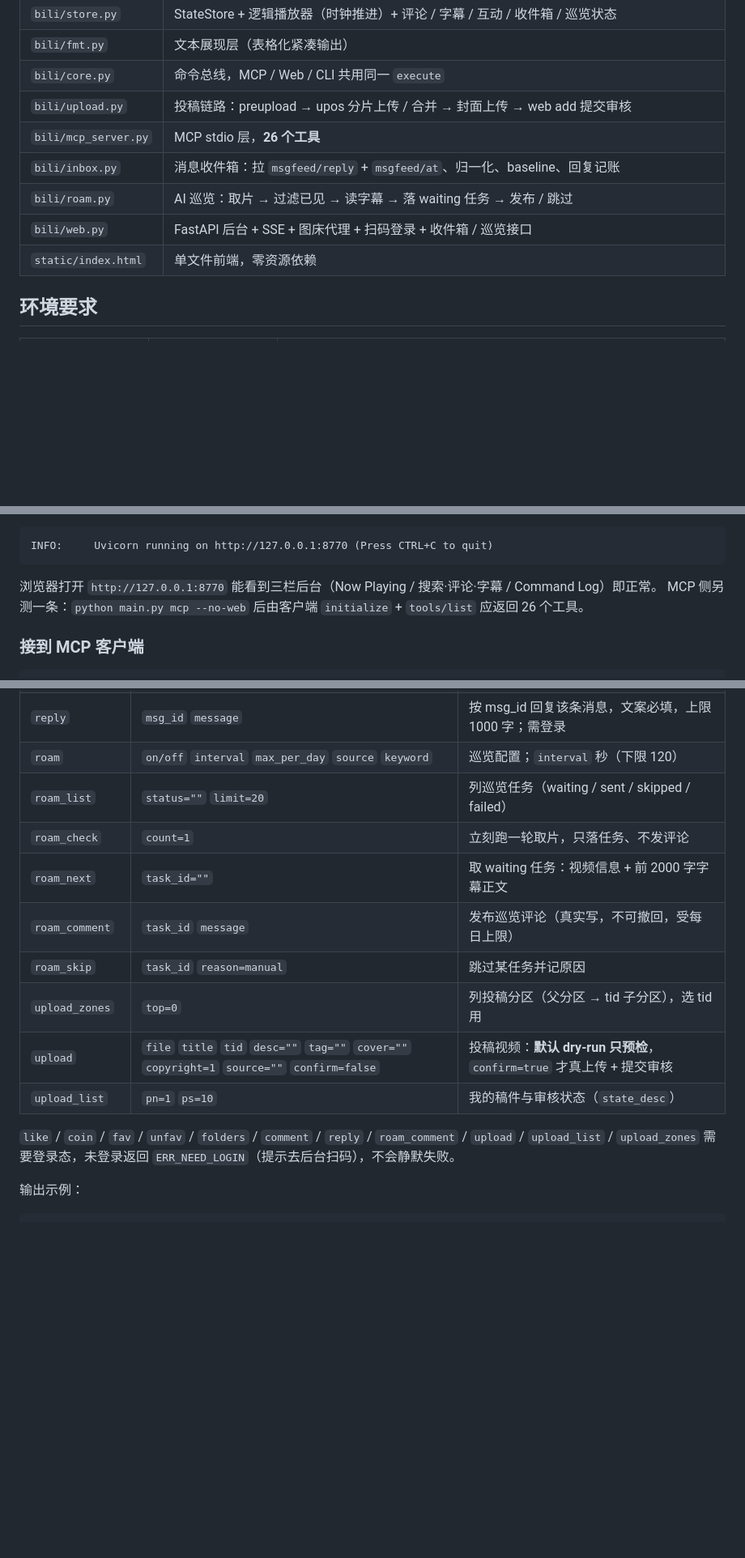
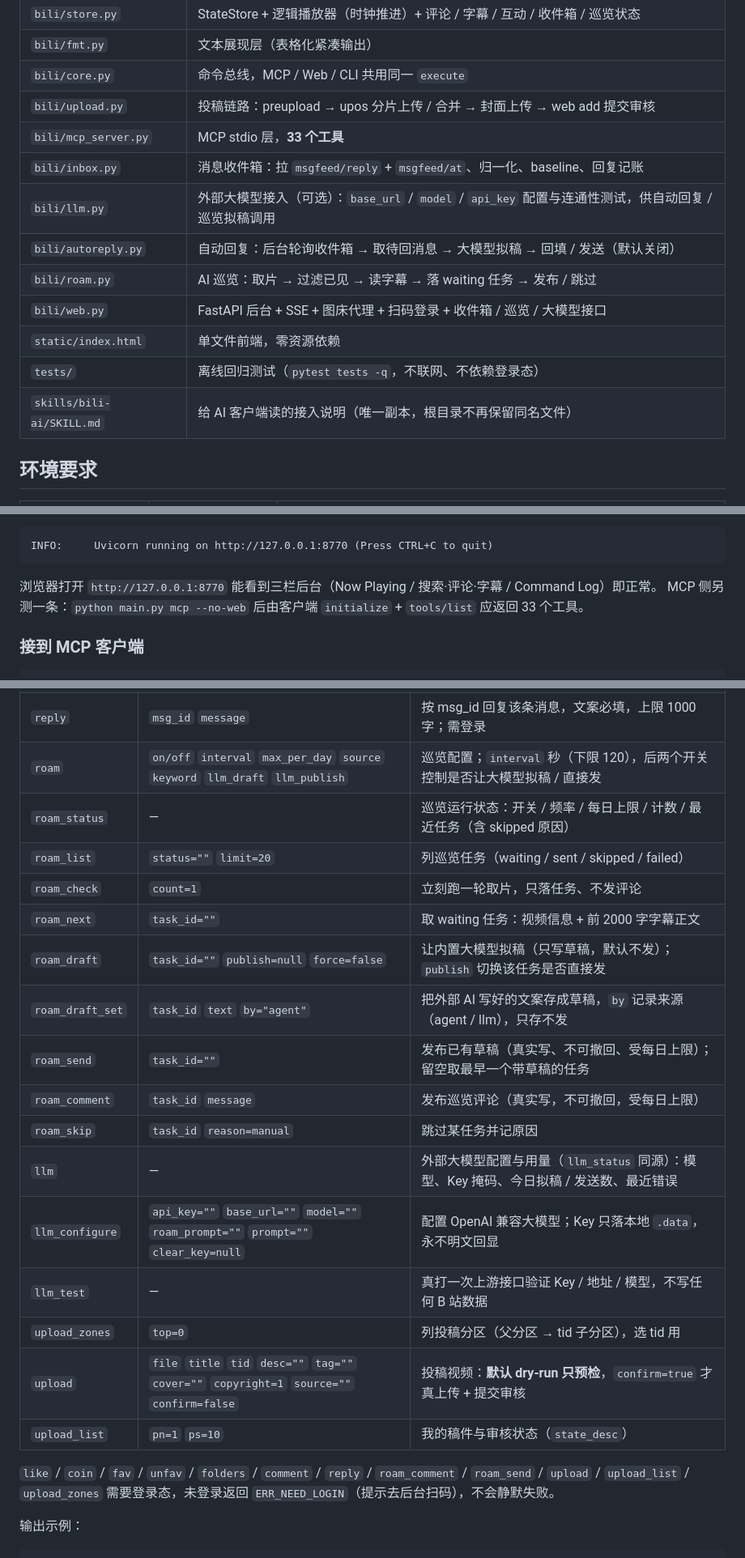
Before and after one commit to wjw-exe/bili-ai, a Markdown page: README.md, 3 parts joined by grey strips. Shown at 81% size. GitHub-like rendering; blank space fills up the shorter version.

````diff
--- a/README.md
+++ b/README.md
@@ -90,11 +90,15 @@ bili-ai 的三条设计原则：
 | `bili/fmt.py` | 文本展现层（表格化紧凑输出） |
 | `bili/core.py` | 命令总线，MCP / Web / CLI 共用同一 `execute` |
 | `bili/upload.py` | 投稿链路：preupload → upos 分片上传 / 合并 → 封面上传 → web add 提交审核 |
-| `bili/mcp_server.py` | MCP stdio 层，**26 个工具** |
+| `bili/mcp_server.py` | MCP stdio 层，**33 个工具** |
 | `bili/inbox.py` | 消息收件箱：拉 `msgfeed/reply` + `msgfeed/at`、归一化、baseline、回复记账 |
+| `bili/llm.py` | 外部大模型接入（可选）：`base_url` / `model` / `api_key` 配置与连通性测试，供自动回复 / 巡览拟稿调用 |
+| `bili/autoreply.py` | 自动回复：后台轮询收件箱 → 取待回消息 → 大模型拟稿 → 回填 / 发送（默认关闭） |
 | `bili/roam.py` | AI 巡览：取片 → 过滤已见 → 读字幕 → 落 waiting 任务 → 发布 / 跳过 |
-| `bili/web.py` | FastAPI 后台 + SSE + 图床代理 + 扫码登录 + 收件箱 / 巡览接口 |
+| `bili/web.py` | FastAPI 后台 + SSE + 图床代理 + 扫码登录 + 收件箱 / 巡览 / 大模型接口 |
 | `static/index.html` | 单文件前端，零资源依赖 |
+| `tests/` | 离线回归测试（`pytest tests -q`，不联网、不依赖登录态） |
+| `skills/bili-ai/SKILL.md` | 给 AI 客户端读的接入说明（唯一副本，根目录不再保留同名文件） |
 
 ## 环境要求
 
@@ -170,7 +174,7 @@ INFO:     Uvicorn running on http://127.0.0.1:8770 (Press CTRL+C to quit)
 ```
 
 浏览器打开 `http://127.0.0.1:8770` 能看到三栏后台（Now Playing / 搜索·评论·字幕 / Command Log）即正常。
-MCP 侧另测一条：`python main.py mcp --no-web` 后由客户端 `initialize` + `tools/list` 应返回 26 个工具。
+MCP 侧另测一条：`python main.py mcp --no-web` 后由客户端 `initialize` + `tools/list` 应返回 33 个工具。
 
 ### 接到 MCP 客户端
 
@@ -253,17 +257,24 @@ MCP 工具、`main.py cli <cmd>`、`POST /api/cmd` 三者参数完全一致。
 | `me` | — | 当前登录账号，并刷新后台账号显示 |
 | `inbox` | `kind=all` `limit=20` `only_unreplied=true` | 收件箱：`all` / `reply` / `at`，**只检测不发送** |
 | `reply` | `msg_id` `message` | 按 msg_id 回复该条消息，文案必填，上限 1000 字；需登录 |
-| `roam` | `on/off` `interval` `max_per_day` `source` `keyword` | 巡览配置；`interval` 秒（下限 120） |
+| `roam` | `on/off` `interval` `max_per_day` `source` `keyword` `llm_draft` `llm_publish` | 巡览配置；`interval` 秒（下限 120），后两个开关控制是否让大模型拟稿 / 直接发 |
+| `roam_status` | — | 巡览运行状态：开关 / 频率 / 每日上限 / 计数 / 最近任务（含 skipped 原因） |
 | `roam_list` | `status=""` `limit=20` | 列巡览任务（waiting / sent / skipped / failed） |
 | `roam_check` | `count=1` | 立刻跑一轮取片，只落任务、不发评论 |
 | `roam_next` | `task_id=""` | 取 waiting 任务：视频信息 + 前 2000 字字幕正文 |
+| `roam_draft` | `task_id=""` `publish=null` `force=false` | 让内置大模型拟稿（只写草稿，默认不发）；`publish` 切换该任务是否直接发 |
+| `roam_draft_set` | `task_id` `text` `by="agent"` | 把外部 AI 写好的文案存成草稿，`by` 记录来源（agent / llm），只存不发 |
+| `roam_send` | `task_id=""` | 发布已有草稿（真实写、不可撤回、受每日上限）；留空取最早一个带草稿的任务 |
 | `roam_comment` | `task_id` `message` | 发布巡览评论（真实写，不可撤回，受每日上限） |
 | `roam_skip` | `task_id` `reason=manual` | 跳过某任务并记原因 |
+| `llm` | — | 外部大模型配置与用量（`llm_status` 同源）：模型、Key 掩码、今日拟稿 / 发送数、最近错误 |
+| `llm_configure` | `api_key=""` `base_url=""` `model=""` `roam_prompt=""` `prompt=""` `clear_key=null` | 配置 OpenAI 兼容大模型；Key 只落本地 `.data`，永不明文回显 |
+| `llm_test` | — | 真打一次上游接口验证 Key / 地址 / 模型，不写任何 B 站数据 |
 | `upload_zones` | `top=0` | 列投稿分区（父分区 → tid 子分区），选 tid 用 |
 | `upload` | `file` `title` `tid` `desc=""` `tag=""` `cover=""` `copyright=1` `source=""` `confirm=false` | 投稿视频：**默认 dry-run 只预检**，`confirm=true` 才真上传 + 提交审核 |
 | `upload_list` | `pn=1` `ps=10` | 我的稿件与审核状态（`state_desc`） |
 
-`like` / `coin` / `fav` / `unfav` / `folders` / `comment` / `reply` / `roam_comment` / `upload` / `upload_list` / `upload_zones`
+`like` / `coin` / `fav` / `unfav` / `folders` / `comment` / `reply` / `roam_comment` / `roam_send` / `upload` / `upload_list` / `upload_zones`
 需要登录态，未登录返回 `ERR_NEED_LOGIN`（提示去后台扫码），不会静默失败。
 
 输出示例：
````
Also changed, not shown: other parts of README.md (+7 -6 lines), SKILL.md (deleted, +0 -228 lines), skills/bili-ai/SKILL.md (+14 -3 lines).
